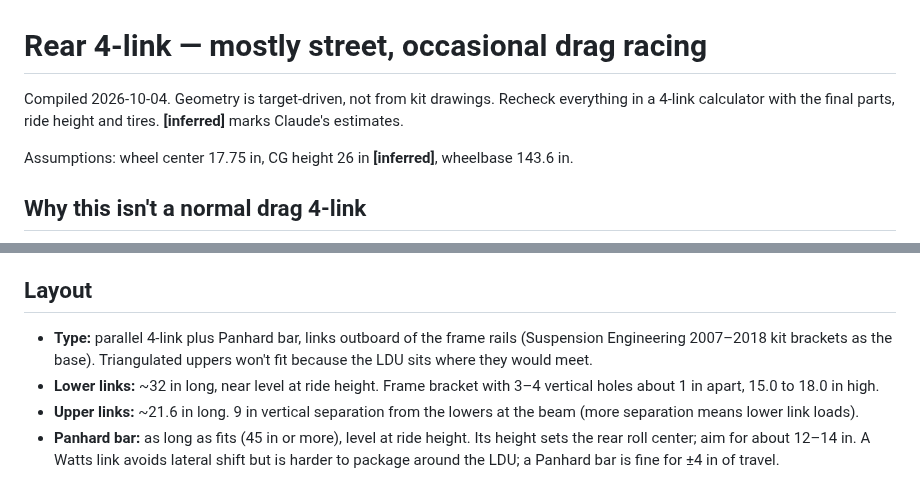
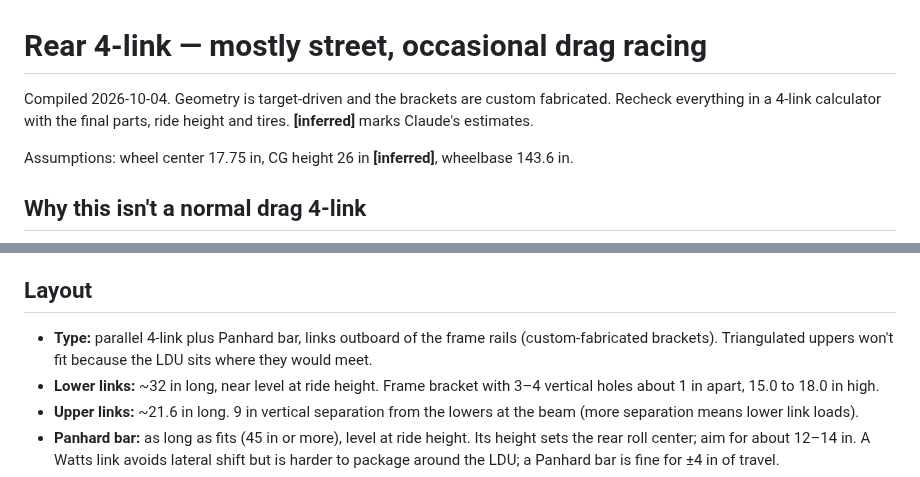
Before and after one commit to nerdoftech/ev-notes, a Markdown page: rear-suspension/four-link.md, 2 parts joined by grey strips. Drawn GitHub-style.

```diff
--- a/rear-suspension/four-link.md
+++ b/rear-suspension/four-link.md
@@ -1,6 +1,6 @@
 # Rear 4-link — mostly street, occasional drag racing
 
-Compiled 2026-10-04. Geometry is target-driven, not from kit drawings. Recheck everything in a 4-link calculator with the final parts, ride height and tires.
+Compiled 2026-10-04. Geometry is target-driven and the brackets are custom fabricated. Recheck everything in a 4-link calculator with the final parts, ride height and tires.
 **[inferred]** marks Claude's estimates.
 
 Assumptions: wheel center 17.75 in, CG height 26 in **[inferred]**, wheelbase 143.6 in.
@@ -15,7 +15,7 @@ Assumptions: wheel center 17.75 in, CG height 26 in **[inferred]**, wheelbase 14
 
 ## Layout
 
-- **Type:** parallel 4-link plus Panhard bar, links outboard of the frame rails (Suspension Engineering 2007–2018 kit brackets as the base). Triangulated uppers won't fit because the LDU sits where they would meet.
+- **Type:** parallel 4-link plus Panhard bar, links outboard of the frame rails (custom-fabricated brackets). Triangulated uppers won't fit because the LDU sits where they would meet.
 - **Lower links:** ~32 in long, near level at ride height. Frame bracket with 3–4 vertical holes about 1 in apart, 15.0 to 18.0 in high.
 - **Upper links:** ~21.6 in long. 9 in vertical separation from the lowers at the beam (more separation means lower link loads).
 - **Panhard bar:** as long as fits (45 in or more), level at ride height. Its height sets the rear roll center; aim for about 12–14 in. A Watts link avoids lateral shift but is harder to package around the LDU; a Panhard bar is fine for ±4 in of travel.
```
Also changed, not shown: rear-suspension/README.md (+2 -2 lines), rear-suspension/rear-4link.png, 1 other file.
